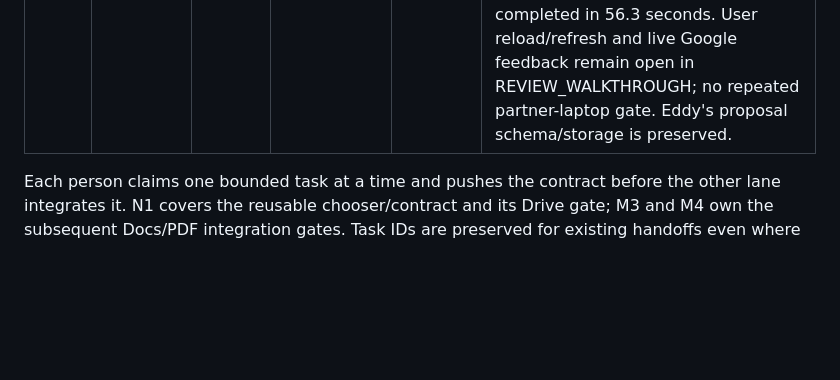
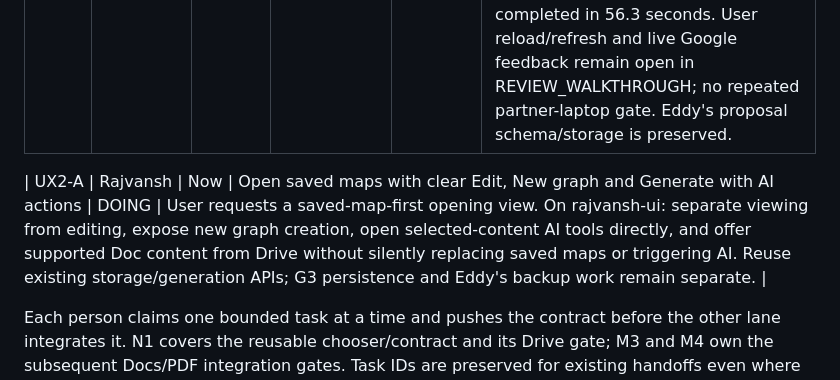
Before and after one commit to SchrodingersCatLooks/graphnav, a Markdown page: TASK_LIST.md, the part around the change. Drawn GitHub-style; blank space fills up the shorter version.

Commit message:
Claim saved-map opening flow and clear creation actions

```diff
--- a/TASK_LIST.md
+++ b/TASK_LIST.md
@@ -39,6 +39,8 @@ Historical passes and unverified account-specific behavior remain labeled accura
 | Task | Owner | Order | Work | Status | Evidence and next action |
 | --- | --- | --- | --- | --- | --- |
 | UX1-A | Rajvansh | Now | Repair contextual overlay and simplify graph interaction | REVIEW | [PR #16](https://github.com/SchrodingersCatLooks/graphnav/pull/16) (c7de5ab, runtime 63de3fc) merges Drive Home entry, cached per-source/account maps, This page recovery, graph-first drawers, direct same-tab folder/Doc navigation, two-click connections and editable labels, non-overlapping new-node placement, plus Google reconnect/disconnect. Node 22.23.2 / npm 10.9.9: extension and relay typechecks, production build and all 134 tests passed; the final full suite completed in 56.3 seconds. User reload/refresh and live Google feedback remain open in REVIEW_WALKTHROUGH; no repeated partner-laptop gate. Eddy's proposal schema/storage is preserved. |
+
+| UX2-A | Rajvansh | Now | Open saved maps with clear Edit, New graph and Generate with AI actions | DOING | User requests a saved-map-first opening view. On rajvansh-ui: separate viewing from editing, expose new graph creation, open selected-content AI tools directly, and offer supported Doc content from Drive without silently replacing saved maps or triggering AI. Reuse existing storage/generation APIs; G3 persistence and Eddy's backup work remain separate. |
 
 Each person claims one bounded task at a time and pushes the contract before the other lane integrates it.
 N1 covers the reusable chooser/contract and its Drive gate; M3 and M4 own the subsequent Docs/PDF integration gates.
```
Also changed, not shown: STATUS.md (+4 -0 lines).
